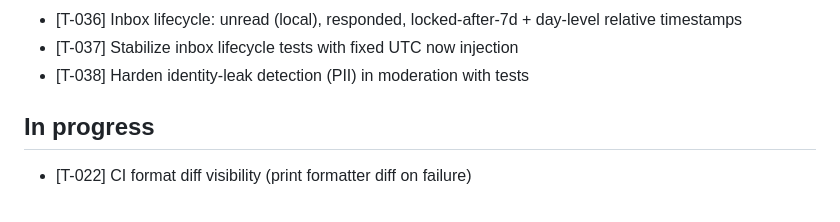
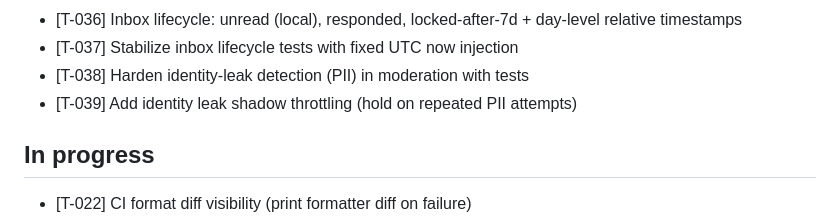
Before and after one commit to golcuil/WeAreMany, a Markdown page: progress/STATUS.md, the part around the change. GitHub-like rendering.

Commit message:
Close T-039 (identity leak throttling)

```diff
--- a/progress/STATUS.md
+++ b/progress/STATUS.md
@@ -41,6 +41,7 @@ MVP Core Complete: The core end-to-end flow is complete for mood, message delive
 - [T-036] Inbox lifecycle: unread (local), responded, locked-after-7d + day-level relative timestamps
 - [T-037] Stabilize inbox lifecycle tests with fixed UTC now injection
 - [T-038] Harden identity-leak detection (PII) in moderation with tests
+- [T-039] Add identity leak shadow throttling (hold on repeated PII attempts)
 
 ## In progress
 - [T-022] CI format diff visibility (print formatter diff on failure)
```
